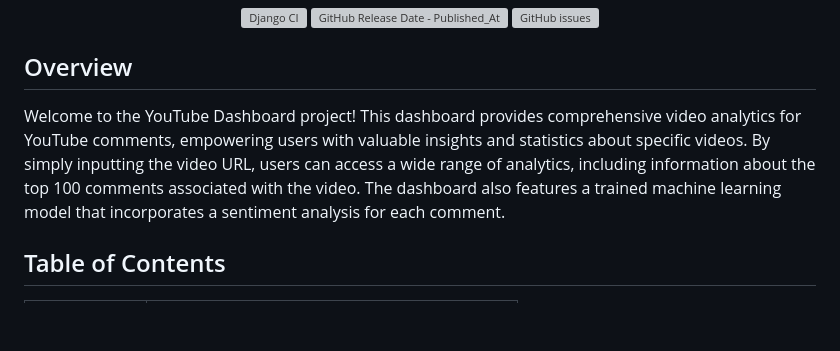
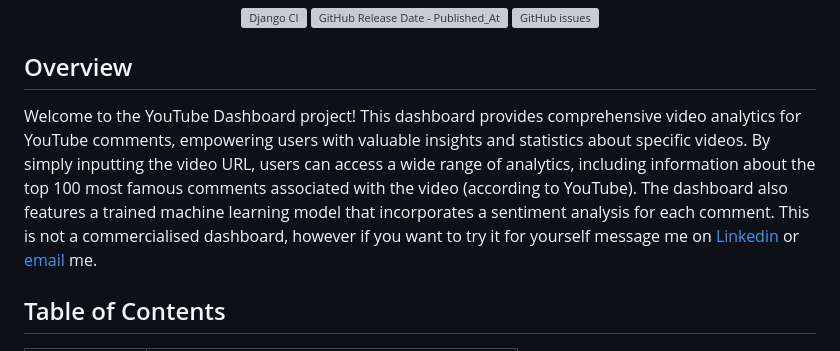
Before and after one commit to StamTheo28/youtube-dashboard, a Markdown page: README.md, the part around the change. GitHub-like rendering; blank space fills up the shorter version; grey boxes are pictures that could not be loaded.

```diff
--- a/README.md
+++ b/README.md
@@ -11,7 +11,7 @@
 
 ## Overview
 
-Welcome to the YouTube Dashboard project! This dashboard provides comprehensive video analytics for YouTube comments, empowering users with valuable insights and statistics about specific videos. By simply inputting the video URL, users can access a wide range of analytics, including information about the top 100 comments associated with the video. The dashboard also features a trained machine learning model that incorporates a sentiment analysis for each comment.
+Welcome to the YouTube Dashboard project! This dashboard provides comprehensive video analytics for YouTube comments, empowering users with valuable insights and statistics about specific videos. By simply inputting the video URL, users can access a wide range of analytics, including information about the top 100 most famous comments associated with the video (according to YouTube). The dashboard also features a trained machine learning model that incorporates a sentiment analysis for each comment. This is not a commercialised dashboard, however if you want to try it for yourself message me on [Linkedin](https://www.linkedin.com/in/stamatistheocharous/) or [email](StamaitsTheocharous@gmail.com) me.
 
 ## Table of Contents
 
```
